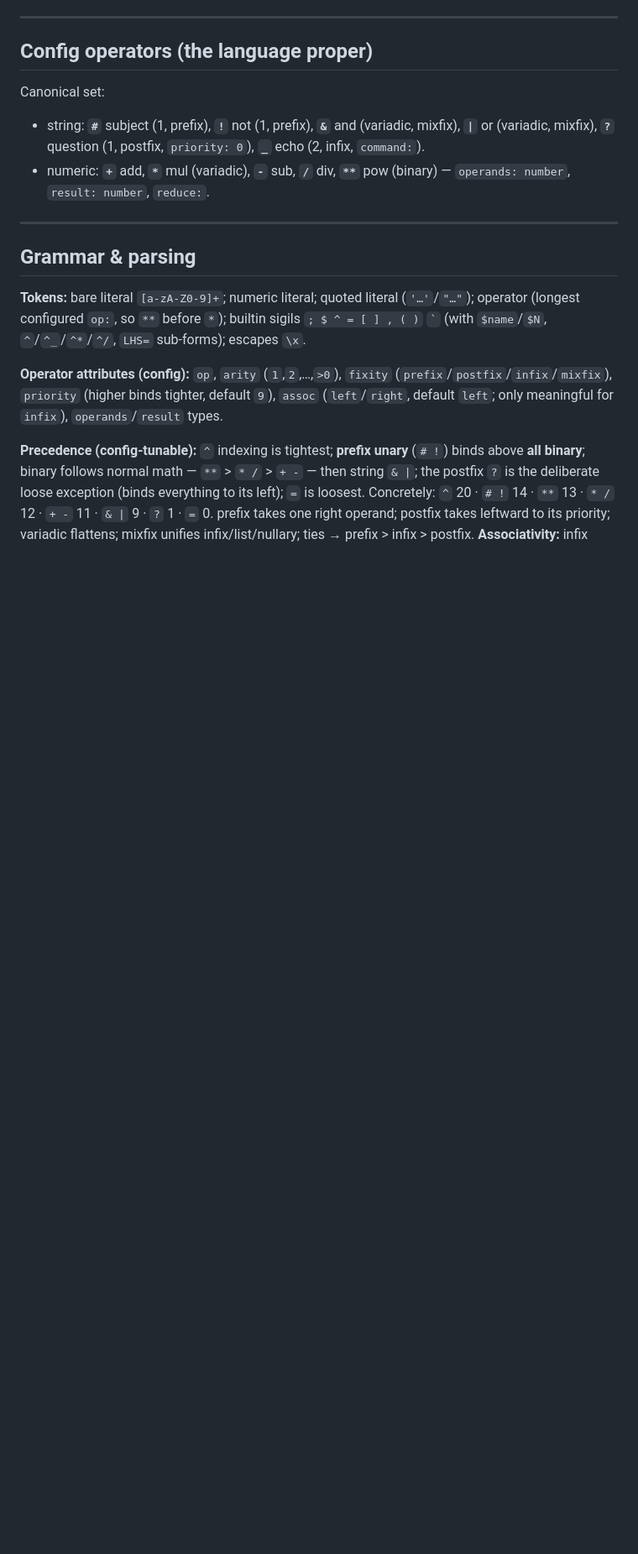
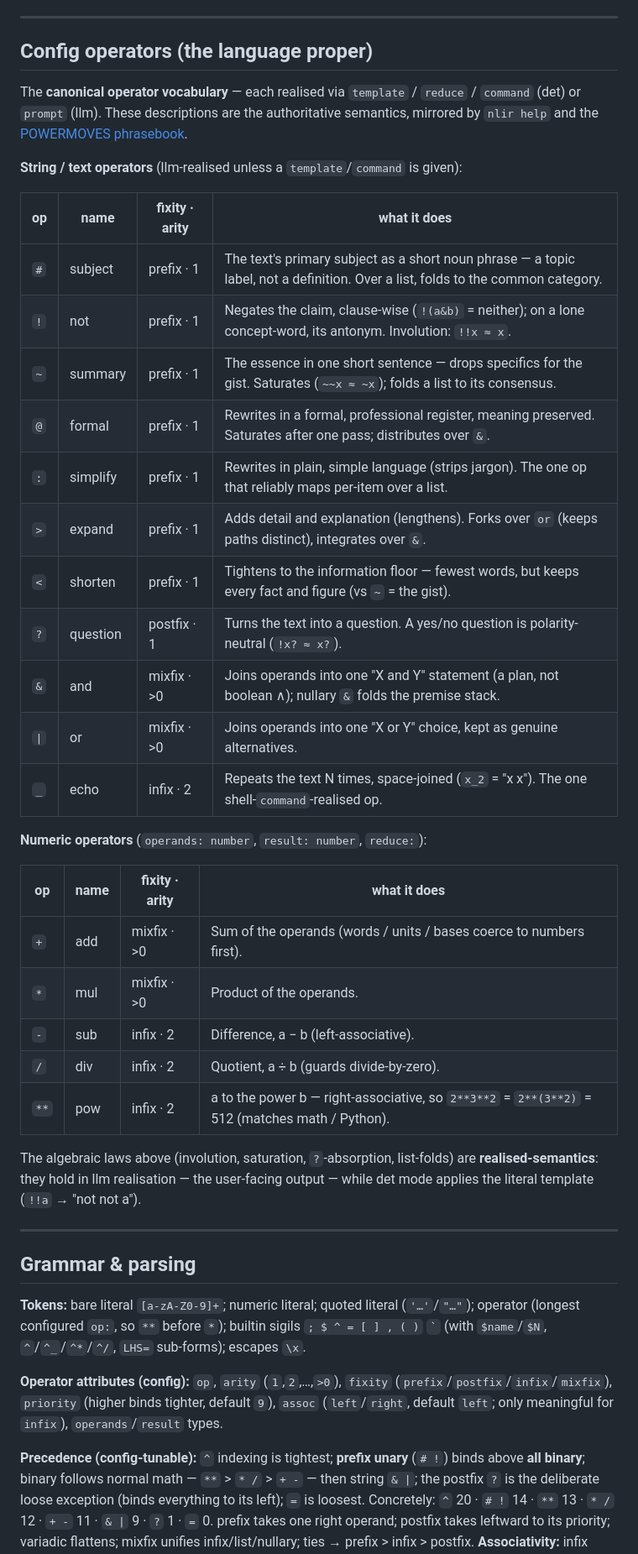
Before and after one commit to harryaskham/nlir, a Markdown page: SPEC.md, the part around the change. Shown at 84% size. Drawn GitHub-style; blank space fills up the shorter version.

Commit message:
SPEC: complete the operator vocabulary — canonical table with authorita…
Reintegrate agent branch agent/aurora/nlir/aurora-nlir-nlir-dev-aur-1
Agent: aurora-nlir-nlir-dev-aur-1
Project: nlir
Node: aurora
Head: 718342c
Mode: direct
Caco-Land: agent/aurora/nlir/aurora-nlir-nlir-dev-aur-1
Beads: bd-a4096b, bd-285b4e

[bd-a4096b]

[bd-285b4e]

```diff
--- a/SPEC.md
+++ b/SPEC.md
@@ -188,13 +188,40 @@ After `^`/`$`, `* _ /` are role modifiers and a leading `-` is a negative index.
 
 ## Config operators (the language proper)
 
-Canonical set:
+The **canonical operator vocabulary** — each realised via `template` / `reduce` /
+`command` (det) or `prompt` (llm). These descriptions are the authoritative
+semantics, mirrored by `nlir help` and the
+[POWERMOVES phrasebook](examples/POWERMOVES.md).
 
-- string: **`#`** subject (1, prefix), **`!`** not (1, prefix), **`&`** and
-  (variadic, mixfix), **`|`** or (variadic, mixfix), **`?`** question (1, postfix,
-  `priority: 0`), **`_`** echo (2, infix, `command:`).
-- numeric: **`+`** add, **`*`** mul (variadic), **`-`** sub, **`/`** div, **`**`**
-  pow (binary) — `operands: number`, `result: number`, `reduce:`.
+**String / text operators** (llm-realised unless a `template`/`command` is given):
+
+| op | name | fixity · arity | what it does |
+|---|---|---|---|
+| `#` | subject | prefix · 1 | The text's primary subject as a short noun phrase — a topic label, not a definition. Over a list, folds to the common category. |
+| `!` | not | prefix · 1 | Negates the claim, clause-wise (`!(a&b)` = neither); on a lone concept-word, its antonym. Involution: `!!x ≈ x`. |
+| `~` | summary | prefix · 1 | The essence in one short sentence — drops specifics for the gist. Saturates (`~~x ≈ ~x`); folds a list to its consensus. |
+| `@` | formal | prefix · 1 | Rewrites in a formal, professional register, meaning preserved. Saturates after one pass; distributes over `&`. |
+| `:` | simplify | prefix · 1 | Rewrites in plain, simple language (strips jargon). The one op that reliably maps per-item over a list. |
+| `>` | expand | prefix · 1 | Adds detail and explanation (lengthens). Forks over `or` (keeps paths distinct), integrates over `&`. |
+| `<` | shorten | prefix · 1 | Tightens to the information floor — fewest words, but keeps every fact and figure (vs `~` = the gist). |
+| `?` | question | postfix · 1 | Turns the text into a question. A yes/no question is polarity-neutral (`!x? ≈ x?`). |
+| `&` | and | mixfix · >0 | Joins operands into one "X and Y" statement (a plan, not boolean ∧); nullary `&` folds the premise stack. |
+| `\|` | or | mixfix · >0 | Joins operands into one "X or Y" choice, kept as genuine alternatives. |
+| `_` | echo | infix · 2 | Repeats the text N times, space-joined (`x_2` = "x x"). The one shell-`command`-realised op. |
+
+**Numeric operators** (`operands: number`, `result: number`, `reduce:`):
+
+| op | name | fixity · arity | what it does |
+|---|---|---|---|
+| `+` | add | mixfix · >0 | Sum of the operands (words / units / bases coerce to numbers first). |
+| `*` | mul | mixfix · >0 | Product of the operands. |
+| `-` | sub | infix · 2 | Difference, a − b (left-associative). |
+| `/` | div | infix · 2 | Quotient, a ÷ b (guards divide-by-zero). |
+| `**` | pow | infix · 2 | a to the power b — right-associative, so `2**3**2` = `2**(3**2)` = 512 (matches math / Python). |
+
+The algebraic laws above (involution, saturation, `?`-absorption, list-folds) are
+**realised-semantics**: they hold in llm realisation — the user-facing output —
+while det mode applies the literal template (`!!a` → "not not a").
 
 ---
 
```
